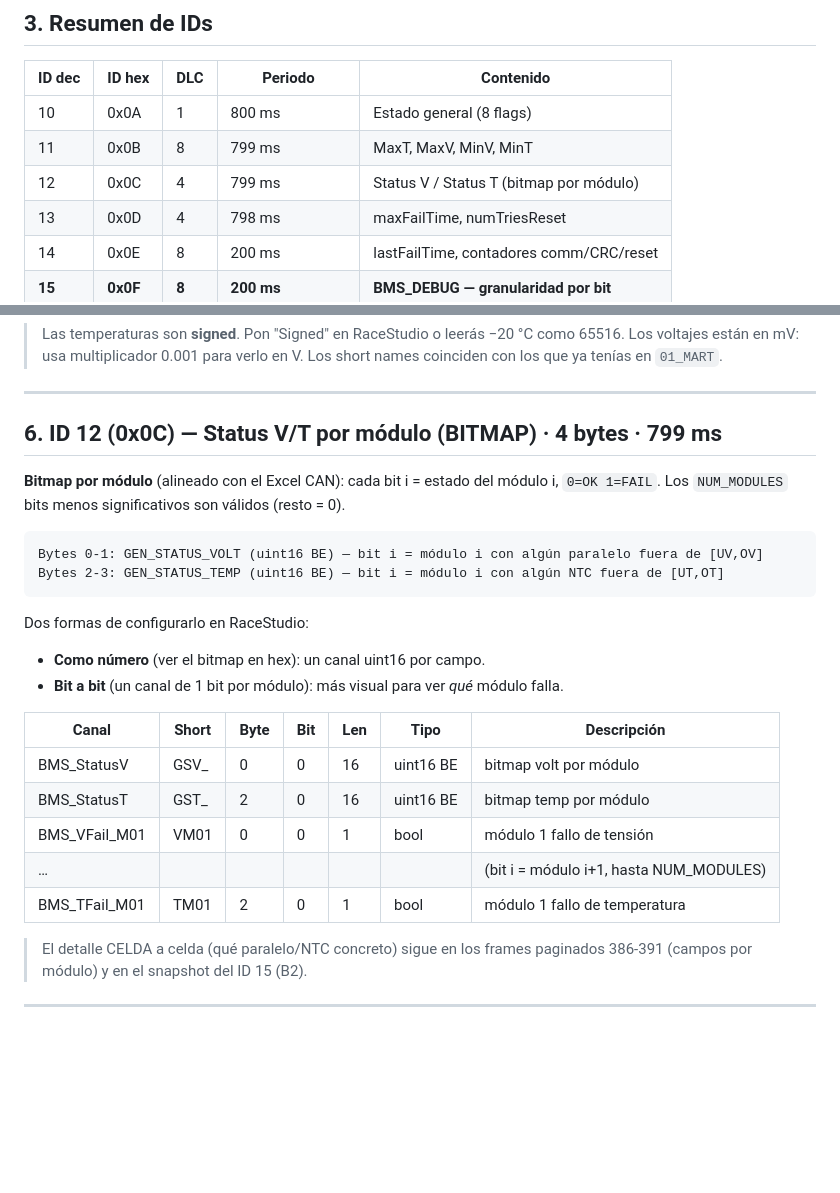
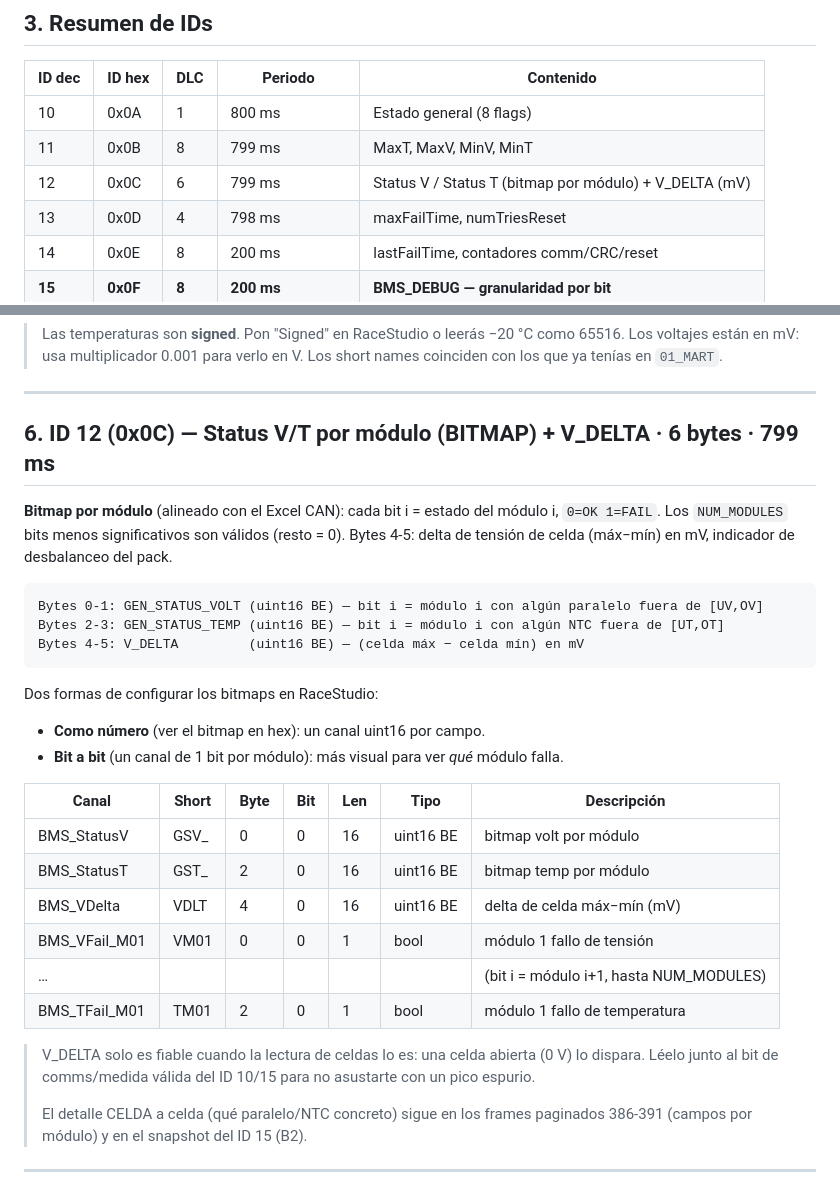
Before and after one commit to martElectronics/BMS_MASTER_26, a Markdown page: docs/CAN_Solo2DL.md, 2 parts joined by grey strips. Drawn GitHub-style; blank space fills up the shorter version.

Commit message:
docs(can): Solo2DL ID 12 ahora 6 bytes con V_DELTA (delta de celda mV)
Co-Authored-By: Claude Opus 4.8 <noreply@anthropic.com>

````diff
--- a/docs/CAN_Solo2DL.md
+++ b/docs/CAN_Solo2DL.md
@@ -47,7 +47,7 @@
 |---|---|---|---|---|
 | 10 | 0x0A | 1  | 800 ms | Estado general (8 flags) |
 | 11 | 0x0B | 8  | 799 ms | MaxT, MaxV, MinV, MinT |
-| 12 | 0x0C | 4  | 799 ms | Status V / Status T (bitmap por módulo) |
+| 12 | 0x0C | 6  | 799 ms | Status V / Status T (bitmap por módulo) + V_DELTA (mV) |
 | 13 | 0x0D | 4  | 798 ms | maxFailTime, numTriesReset |
 | 14 | 0x0E | 8  | 200 ms | lastFailTime, contadores comm/CRC/reset |
 | **15** | **0x0F** | **8** | **200 ms** | **BMS_DEBUG — granularidad por bit** |
@@ -115,18 +115,20 @@ Bytes 6-7: MinT (int16 BE, °C)
 
 ---
 
-## 6. ID 12 (0x0C) — Status V/T por módulo (BITMAP) · 4 bytes · 799 ms
+## 6. ID 12 (0x0C) — Status V/T por módulo (BITMAP) + V_DELTA · 6 bytes · 799 ms
 
 **Bitmap por módulo** (alineado con el Excel CAN): cada bit i = estado del
 módulo i, `0=OK 1=FAIL`. Los `NUM_MODULES` bits menos significativos son
-válidos (resto = 0).
+válidos (resto = 0). Bytes 4-5: delta de tensión de celda (máx−mín) en mV,
+indicador de desbalanceo del pack.
 
 ```
 Bytes 0-1: GEN_STATUS_VOLT (uint16 BE) — bit i = módulo i con algún paralelo fuera de [UV,OV]
 Bytes 2-3: GEN_STATUS_TEMP (uint16 BE) — bit i = módulo i con algún NTC fuera de [UT,OT]
+Bytes 4-5: V_DELTA         (uint16 BE) — (celda máx − celda mín) en mV
 ```
 
-Dos formas de configurarlo en RaceStudio:
+Dos formas de configurar los bitmaps en RaceStudio:
 - **Como número** (ver el bitmap en hex): un canal uint16 por campo.
 - **Bit a bit** (un canal de 1 bit por módulo): más visual para ver *qué* módulo falla.
 
@@ -134,10 +136,15 @@ Dos formas de configurarlo en RaceStudio:
 |---|---|---|---|---|---|---|
 | BMS_StatusV   | GSV_ | 0 | 0 | 16 | uint16 BE | bitmap volt por módulo |
 | BMS_StatusT   | GST_ | 2 | 0 | 16 | uint16 BE | bitmap temp por módulo |
+| BMS_VDelta    | VDLT | 4 | 0 | 16 | uint16 BE | delta de celda máx−mín (mV) |
 | BMS_VFail_M01 | VM01 | 0 | 0 | 1  | bool      | módulo 1 fallo de tensión |
 | …             |      |   |   |    |           | (bit i = módulo i+1, hasta NUM_MODULES) |
 | BMS_TFail_M01 | TM01 | 2 | 0 | 1  | bool      | módulo 1 fallo de temperatura |
 
+> V_DELTA solo es fiable cuando la lectura de celdas lo es: una celda abierta
+> (0 V) lo dispara. Léelo junto al bit de comms/medida válida del ID 10/15 para
+> no asustarte con un pico espurio.
+>
 > El detalle CELDA a celda (qué paralelo/NTC concreto) sigue en los frames
 > paginados 386-391 (campos por módulo) y en el snapshot del ID 15 (B2).
 
````
